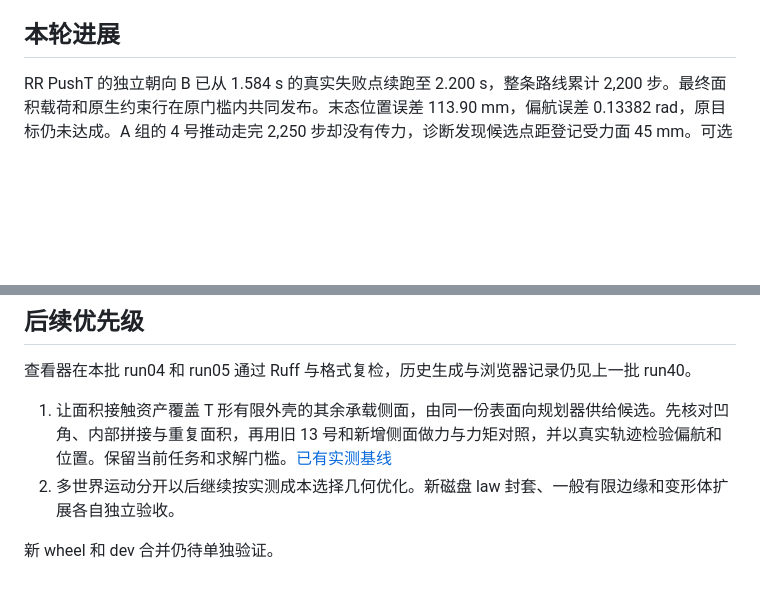
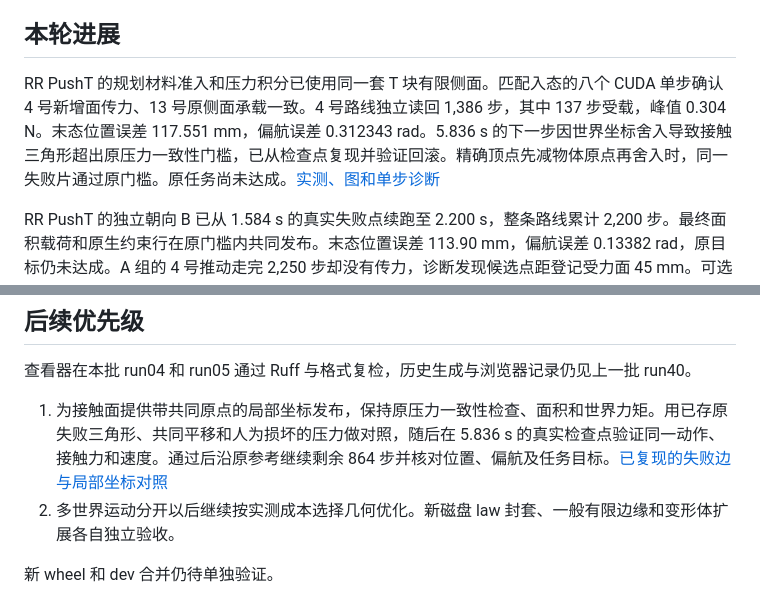
Before and after one commit to ChenxrC/phymeo, a Markdown page: docs/development/p65-continuation.md, 2 parts joined by grey strips. GitHub-like rendering; blank space fills up the shorter version.

Commit message:
docs(contact): record lateral PushT load and its 5.836 s publication limit

```diff
--- a/docs/development/p65-continuation.md
+++ b/docs/development/p65-continuation.md
@@ -4,5 +4,7 @@
 
 ## 本轮进展
+
+RR PushT 的规划材料准入和压力积分已使用同一套 T 块有限侧面。匹配入态的八个 CUDA 单步确认 4 号新增面传力、13 号原侧面承载一致。4 号路线独立读回 1,386 步，其中 137 步受载，峰值 0.304 N。末态位置误差 117.551 mm，偏航误差 0.312343 rad。5.836 s 的下一步因世界坐标舍入导致接触三角形超出原压力一致性门槛，已从检查点复现并验证回滚。精确顶点先减物体原点再舍入时，同一失败片通过原门槛。原任务尚未达成。[实测、图和单步诊断](rr-pusht-lateral-report-20261122.md)
 
 RR PushT 的独立朝向 B 已从 1.584 s 的真实失败点续跑至 2.200 s，整条路线累计 2,200 步。最终面积载荷和原生约束行在原门槛内共同发布。末态位置误差 113.90 mm，偏航误差 0.13382 rad，原目标仍未达成。A 组的 4 号推动走完 2,250 步却没有传力，诊断发现候选点距登记受力面 45 mm。可选的有限材料面检查已接入规划入口，在原位姿筛去 4 号，选回有真实载荷的 13 号。[实测与后续](rr-pusht-pose-followthrough-report-20261121.md)
 
@@ -101,7 +103,7 @@ CUDA 面积摩擦支持每个模型 1 至 8 个速度自由度，新增可动平
 
 查看器在本批 run04 和 run05 通过 Ruff 与格式复检，历史生成与浏览器记录仍见上一批 run40。
 
-1. 让面积接触资产覆盖 T 形有限外壳的其余承载侧面，由同一份表面向规划器供给候选。先核对凹角、内部拼接与重复面积，再用旧 13 号和新增侧面做力与力矩对照，并以真实轨迹检验偏航和位置。保留当前任务和求解门槛。[已有实测基线](rr-pusht-pose-followthrough-report-20261121.md)
+1. 为接触面提供带共同原点的局部坐标发布，保持原压力一致性检查、面积和世界力矩。用已存原失败三角形、共同平移和人为损坏的压力做对照，随后在 5.836 s 的真实检查点验证同一动作、接触力和速度。通过后沿原参考继续剩余 864 步并核对位置、偏航及任务目标。[已复现的失败边与局部坐标对照](rr-pusht-lateral-report-20261122.md)
 2. 多世界运动分开以后继续按实测成本选择几何优化。新磁盘 law 封套、一般有限边缘和变形体扩展各自独立验收。
 
 新 wheel 和 dev 合并仍待单独验证。
```
Also changed, not shown: other parts of docs/development/p65-continuation.md (+1 -1 lines), docs/development/rr-pusht-lateral-report-20261122.md (added, +59 -0 lines), docs/development/assets/rr-pusht-lateral-20261122.png (added).
